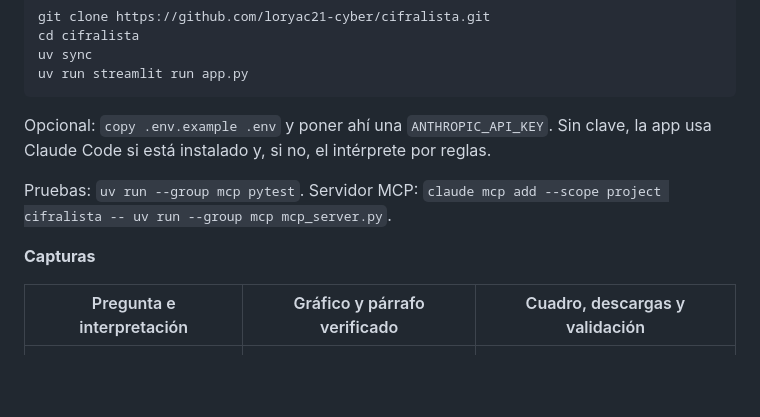
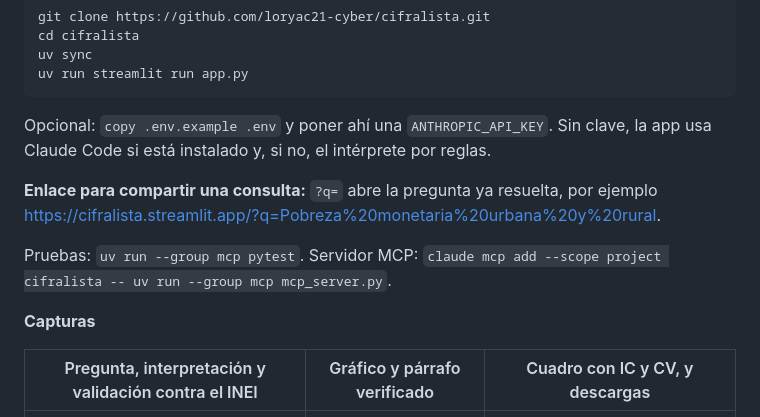
Before and after one commit to loryac21-cyber/cifralista, a Markdown page: README.md, the part around the change. Drawn GitHub-style; blank space fills up the shorter version.

Commit message:
Capturas del README, enlace para compartir consultas (?q=) y validacion legible en la barra lateral

```diff
--- a/README.md
+++ b/README.md
@@ -113,11 +113,14 @@ uv run streamlit run app.py
 Opcional: `copy .env.example .env` y poner ahí una `ANTHROPIC_API_KEY`. Sin clave, la app usa Claude Code si está
 instalado y, si no, el intérprete por reglas.
 
+**Enlace para compartir una consulta:** `?q=` abre la pregunta ya resuelta, por ejemplo
+<https://cifralista.streamlit.app/?q=Pobreza%20monetaria%20urbana%20y%20rural>.
+
 Pruebas: `uv run --group mcp pytest`. Servidor MCP: `claude mcp add --scope project cifralista -- uv run --group mcp mcp_server.py`.
 
 **Capturas**
 
-| Pregunta e interpretación | Gráfico y párrafo verificado | Cuadro, descargas y validación |
+| Pregunta, interpretación y validación contra el INEI | Gráfico y párrafo verificado | Cuadro con IC y CV, y descargas |
 |---|---|---|
 | ![Pregunta](docs/img/1_pregunta.png) | ![Resultado](docs/img/2_resultado.png) | ![Cuadro](docs/img/3_cuadro.png) |
 
```
Also changed, not shown: docs/pitch.md (+1 -1 lines), docs/img/1_pregunta.png (added), docs/img/2_resultado.png (added), docs/img/3_cuadro.png (added), 1 other file.
